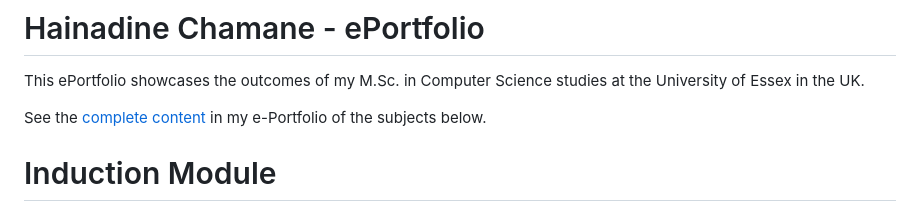
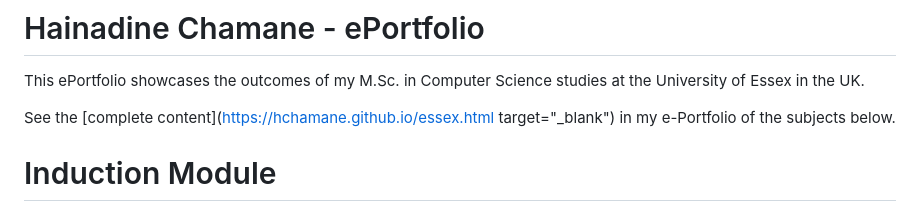
Before and after one commit to hchamane/hchamane.github.io, a Markdown page: README.md, the part around the change. GitHub-like rendering.

```diff
--- a/README.md
+++ b/README.md
@@ -2,7 +2,7 @@
 
 This ePortfolio showcases the outcomes of my M.Sc. in Computer Science studies at the University of Essex in the UK.
 
-See the [complete content](https://hchamane.github.io/essex.html) in my e-Portfolio of the subjects below.
+See the [complete content](https://hchamane.github.io/essex.html target="_blank") in my e-Portfolio of the subjects below.
 
 # Induction Module
 - Module aims
```
